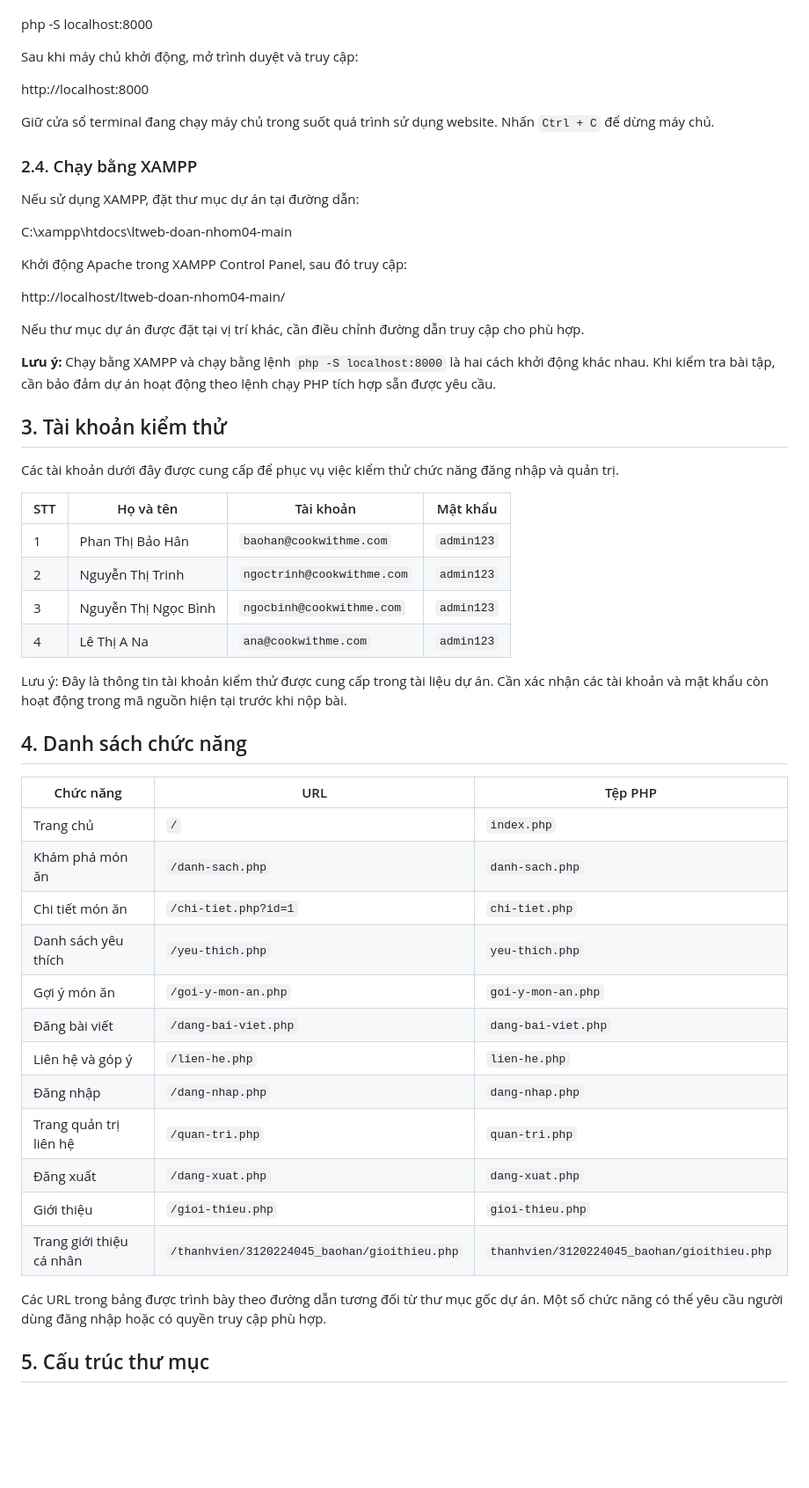
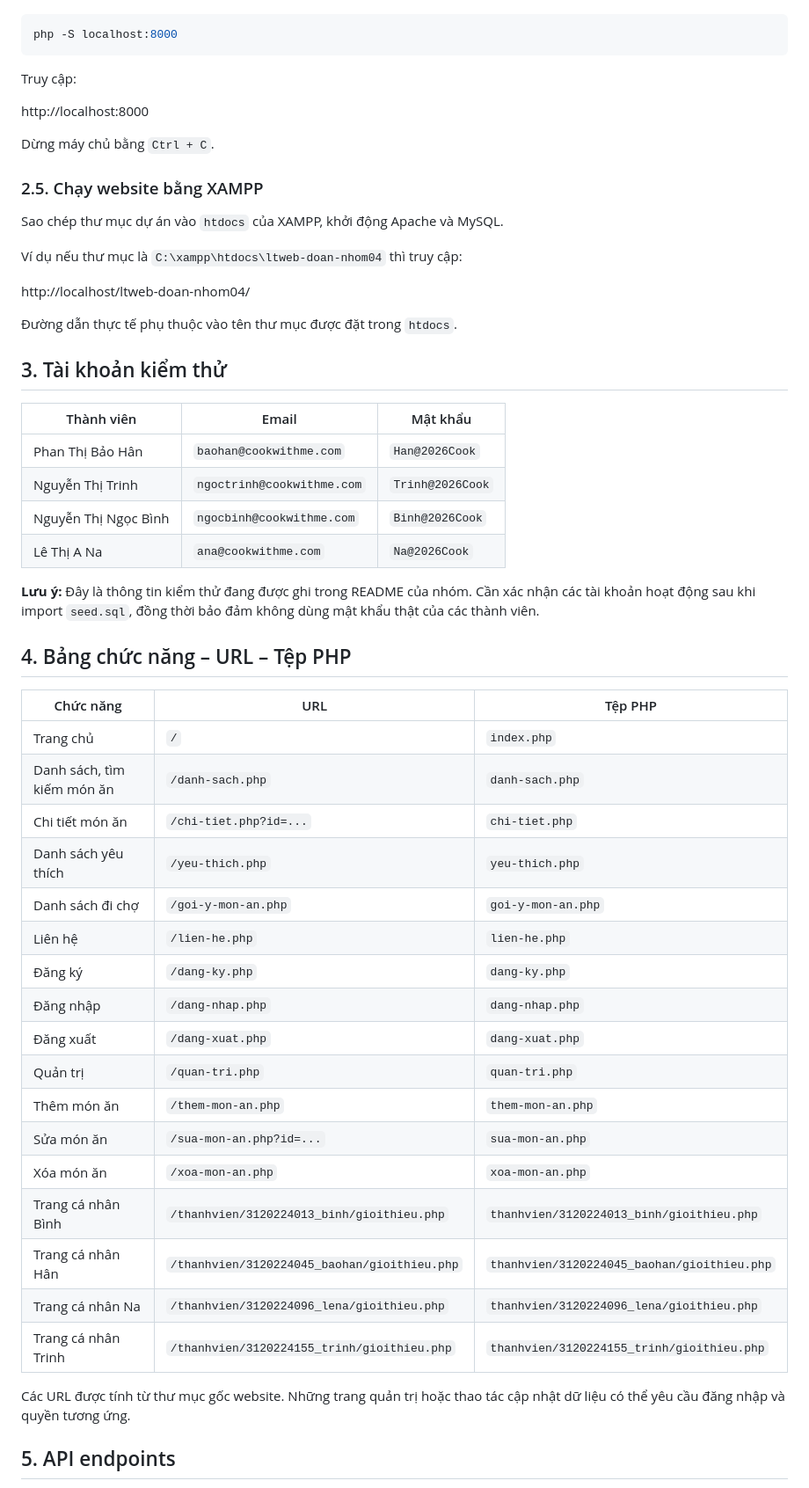
Before and after one commit to BaoHan210/ltweb-doan-nhom04, a Markdown page: README.md, the part around one of its changes. Shown at 88% size. Rendered like a GitHub page; blank space fills up the shorter version.

````diff
--- a/README.md
+++ b/README.md
@@ -56,56 +92,57 @@ Mở terminal tại thư mục gốc dự án và chạy:
+```bash
 php -S localhost:8000
+```
 
-Sau khi máy chủ khởi động, mở trình duyệt và truy cập:
+Truy cập:
 
 http://localhost:8000
 
-Giữ cửa sổ terminal đang chạy máy chủ trong suốt quá trình sử dụng website. Nhấn `Ctrl + C` để dừng máy chủ.
+Dừng máy chủ bằng `Ctrl + C`.
 
-### 2.4. Chạy bằng XAMPP
+### 2.5. Chạy website bằng XAMPP
 
-Nếu sử dụng XAMPP, đặt thư mục dự án tại đường dẫn:
+Sao chép thư mục dự án vào `htdocs` của XAMPP, khởi động Apache và MySQL.
 
-C:\xampp\htdocs\ltweb-doan-nhom04-main
+Ví dụ nếu thư mục là `C:\xampp\htdocs\ltweb-doan-nhom04` thì truy cập:
 
-Khởi động Apache trong XAMPP Control Panel, sau đó truy cập:
+http://localhost/ltweb-doan-nhom04/
 
-http://localhost/ltweb-doan-nhom04-main/
-
-Nếu thư mục dự án được đặt tại vị trí khác, cần điều chỉnh đường dẫn truy cập cho phù hợp.
-
-**Lưu ý:** Chạy bằng XAMPP và chạy bằng lệnh `php -S localhost:8000` là hai cách khởi động khác nhau. Khi kiểm tra bài tập, cần bảo đảm dự án hoạt động theo lệnh chạy PHP tích hợp sẵn được yêu cầu.
+Đường dẫn thực tế phụ thuộc vào tên thư mục được đặt trong `htdocs`.
 
 ## 3. Tài khoản kiểm thử
 
-Các tài khoản dưới đây được cung cấp để phục vụ việc kiểm thử chức năng đăng nhập và quản trị.
+| Thành viên | Email | Mật khẩu |
+|---|---|---|
+| Phan Thị Bảo Hân | `baohan@cookwithme.com` | `Han@2026Cook` |
+| Nguyễn Thị Trinh | `ngoctrinh@cookwithme.com` | `Trinh@2026Cook` |
+| Nguyễn Thị Ngọc Bình | `ngocbinh@cookwithme.com` | `Binh@2026Cook` |
+| Lê Thị A Na | `ana@cookwithme.com` | `Na@2026Cook` |
 
-| STT | Họ và tên | Tài khoản | Mật khẩu |
-|---|---|---|---|
-| 1 | Phan Thị Bảo Hân | `baohan@cookwithme.com` | `admin123` |
-| 2 | Nguyễn Thị Trinh | `ngoctrinh@cookwithme.com` | `admin123` |
-| 3 | Nguyễn Thị Ngọc Bình | `ngocbinh@cookwithme.com` | `admin123` |
-| 4 | Lê Thị A Na | `ana@cookwithme.com` | `admin123` |
+**Lưu ý:** Đây là thông tin kiểm thử đang được ghi trong README của nhóm. Cần xác nhận các tài khoản hoạt động sau khi import `seed.sql`, đồng thời bảo đảm không dùng mật khẩu thật của các thành viên.
 
-Lưu ý: Đây là thông tin tài khoản kiểm thử được cung cấp trong tài liệu dự án. Cần xác nhận các tài khoản và mật khẩu còn hoạt động trong mã nguồn hiện tại trước khi nộp bài.
-
-## 4. Danh sách chức năng
+## 4. Bảng chức năng – URL – Tệp PHP
 
 | Chức năng | URL | Tệp PHP |
 |---|---|---|
 | Trang chủ | `/` | `index.php` |
-| Khám phá món ăn | `/danh-sach.php` | `danh-sach.php` |
-| Chi tiết món ăn | `/chi-tiet.php?id=1` | `chi-tiet.php` |
+| Danh sách, tìm kiếm món ăn | `/danh-sach.php` | `danh-sach.php` |
+| Chi tiết món ăn | `/chi-tiet.php?id=...` | `chi-tiet.php` |
 | Danh sách yêu thích | `/yeu-thich.php` | `yeu-thich.php` |
-| Gợi ý món ăn | `/goi-y-mon-an.php` | `goi-y-mon-an.php` |
-| Đăng bài viết | `/dang-bai-viet.php` | `dang-bai-viet.php` |
-| Liên hệ và góp ý | `/lien-he.php` | `lien-he.php` |
+| Danh sách đi chợ | `/goi-y-mon-an.php` | `goi-y-mon-an.php` |
+| Liên hệ | `/lien-he.php` | `lien-he.php` |
+| Đăng ký | `/dang-ky.php` | `dang-ky.php` |
 | Đăng nhập | `/dang-nhap.php` | `dang-nhap.php` |
-| Trang quản trị liên hệ | `/quan-tri.php` | `quan-tri.php` |
 | Đăng xuất | `/dang-xuat.php` | `dang-xuat.php` |
-| Giới thiệu | `/gioi-thieu.php` | `gioi-thieu.php` |
-| Trang giới thiệu cá nhân | `/thanhvien/3120224045_baohan/gioithieu.php` | `thanhvien/3120224045_baohan/gioithieu.php` |
+| Quản trị | `/quan-tri.php` | `quan-tri.php` |
+| Thêm món ăn | `/them-mon-an.php` | `them-mon-an.php` |
+| Sửa món ăn | `/sua-mon-an.php?id=...` | `sua-mon-an.php` |
+| Xóa món ăn | `/xoa-mon-an.php` | `xoa-mon-an.php` |
+| Trang cá nhân Bình | `/thanhvien/3120224013_binh/gioithieu.php` | `thanhvien/3120224013_binh/gioithieu.php` |
+| Trang cá nhân Hân | `/thanhvien/3120224045_baohan/gioithieu.php` | `thanhvien/3120224045_baohan/gioithieu.php` |
+| Trang cá nhân Na | `/thanhvien/3120224096_lena/gioithieu.php` | `thanhvien/3120224096_lena/gioithieu.php` |
+| Trang cá nhân Trinh | `/thanhvien/3120224155_trinh/gioithieu.php` | `thanhvien/3120224155_trinh/gioithieu.php` |
 
-Các URL trong bảng được trình bày theo đường dẫn tương đối từ thư mục gốc dự án. Một số chức năng có thể yêu cầu người dùng đăng nhập hoặc có quyền truy cập phù hợp.
+Các URL được tính từ thư mục gốc website. Những trang quản trị hoặc thao tác cập nhật dữ liệu có thể yêu cầu đăng nhập và quyền tương ứng.
 
-## 5. Cấu trúc thư mục
+## 5. API endpoints
 
````
Also changed, not shown: other parts of README.md (+152 -67 lines).
